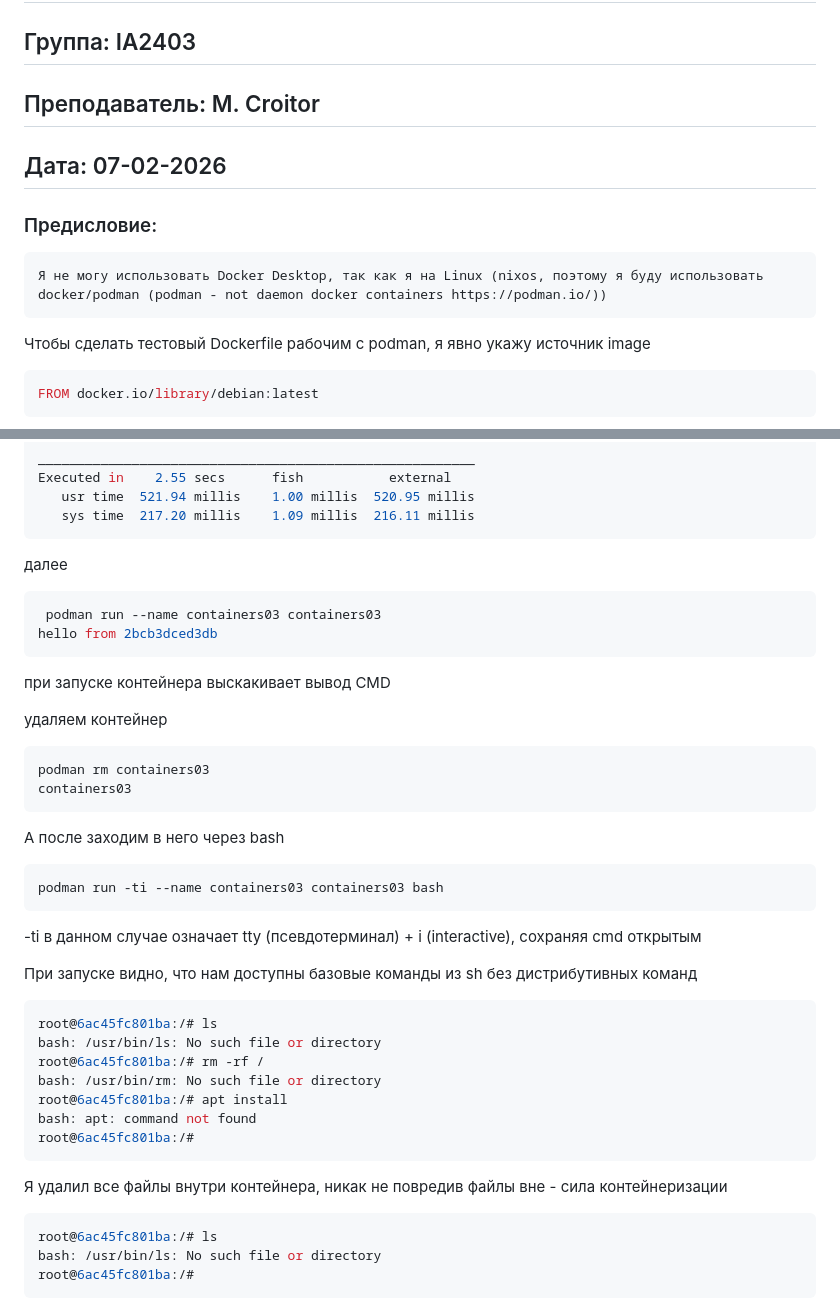
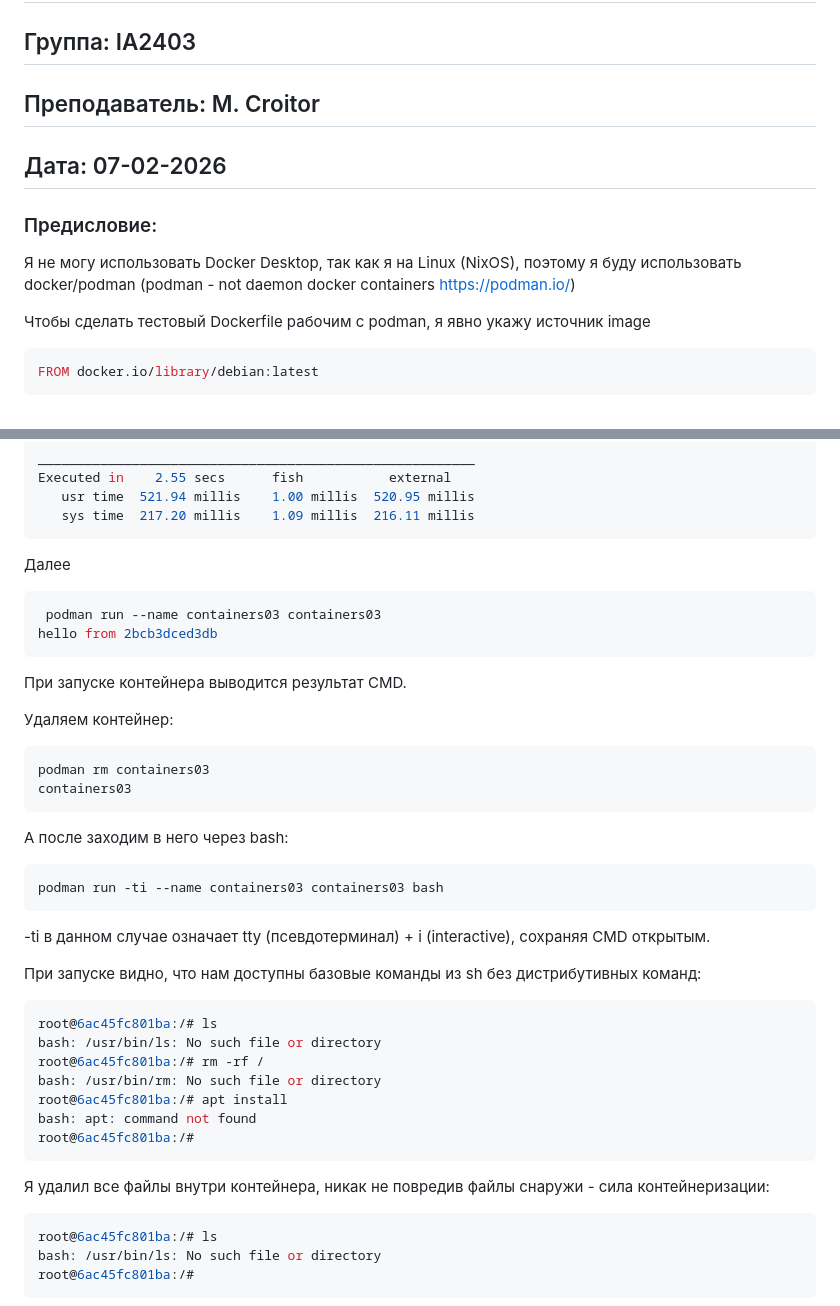
Before and after one commit to yorunikakeru4/containers03, a Markdown page: README.md, 2 parts joined by grey strips. GitHub-like rendering.

Commit message:
Updaed README

````diff
--- a/README.md
+++ b/README.md
@@ -4,13 +4,13 @@
 
 ## Группа: IA2403
 
-## Преподaватель: M. Croitor
+## Преподаватель: M. Croitor
 
 ## Дата: 07-02-2026
 
 ### Предисловие:
 
-    Я не могу использовать Docker Desktop, так как я на Linux (nixos, поэтому я буду использовать docker/podman (podman - not daemon docker containers https://podman.io/))
+Я не могу использовать Docker Desktop, так как я на Linux (NixOS), поэтому я буду использовать docker/podman (podman - not daemon docker containers https://podman.io/)
 
 Чтобы сделать тестовый Dockerfile рабочим с podman, я явно укажу источник image
 
@@ -48,31 +48,31 @@ Executed in    2.55 secs      fish           external
    sys time  217.20 millis    1.09 millis  216.11 millis
 ```
 
-далее
+Далее
 
 ```bash
  podman run --name containers03 containers03
 hello from 2bcb3dced3db
 ```
 
-при запуске контейнера выскакивает вывод CMD
+При запуске контейнера выводится результат CMD.
 
-удаляем контейнер
+Удаляем контейнер:
 
 ```bash
 podman rm containers03
 containers03
 ```
 
-А после заходим в него через bash
+А после заходим в него через bash:
 
 ```bash
 podman run -ti --name containers03 containers03 bash
 ```
 
--ti в данном случае означает tty (псевдотерминал) + i (interactive), сохраняя cmd открытым
+-ti в данном случае означает tty (псевдотерминал) + i (interactive), сохраняя CMD открытым.
 
-При запуске видно, что нам доступны базовые команды из sh без дистрибутивных команд
+При запуске видно, что нам доступны базовые команды из sh без дистрибутивных команд:
 
 ```bash
 root@6ac45fc801ba:/# ls
@@ -84,7 +84,7 @@ bash: apt: command not found
 root@6ac45fc801ba:/#
 ```
 
-Я удалил все файлы внутри контейнера, никак не повредив файлы вне - сила контейнеризации
+Я удалил все файлы внутри контейнера, никак не повредив файлы снаружи - сила контейнеризации:
 
 ```bash
 root@6ac45fc801ba:/# ls
````
